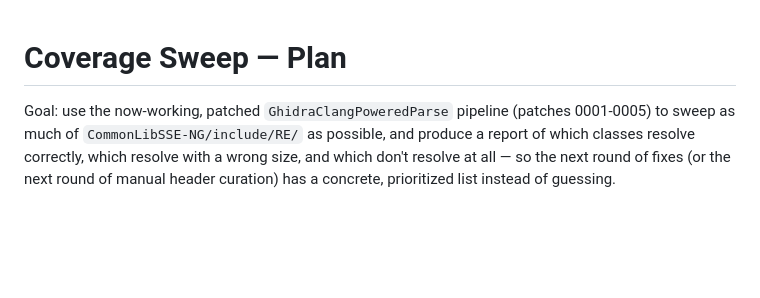
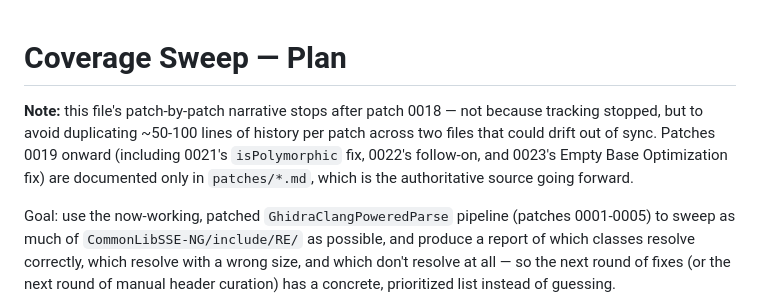
Before and after one commit to ByteBard97/skyrim-re-toolkit, a Markdown page: type-importer/COVERAGE_SWEEP_PLAN.md, the part around the change. Rendered like a GitHub page; blank space fills up the shorter version.

Commit message:
type-importer: note COVERAGE_SWEEP_PLAN.md's narrative stops after patch 0018
Patches 0019+ are documented only in patches/*.md going forward, to avoid
duplicating history across two files that can drift out of sync -- one
line at the top so a reader doesn't assume the file was abandoned by
accident.

```diff
--- a/type-importer/COVERAGE_SWEEP_PLAN.md
+++ b/type-importer/COVERAGE_SWEEP_PLAN.md
@@ -1,4 +1,11 @@
 # Coverage Sweep — Plan
+
+**Note:** this file's patch-by-patch narrative stops after patch 0018 — not
+because tracking stopped, but to avoid duplicating ~50-100 lines of history
+per patch across two files that could drift out of sync. Patches 0019
+onward (including 0021's `isPolymorphic` fix, 0022's follow-on, and 0023's
+Empty Base Optimization fix) are documented only in `patches/*.md`, which
+is the authoritative source going forward.
 
 Goal: use the now-working, patched `GhidraClangPoweredParse` pipeline (patches
 0001-0005) to sweep as much of `CommonLibSSE-NG/include/RE/` as possible,
```
